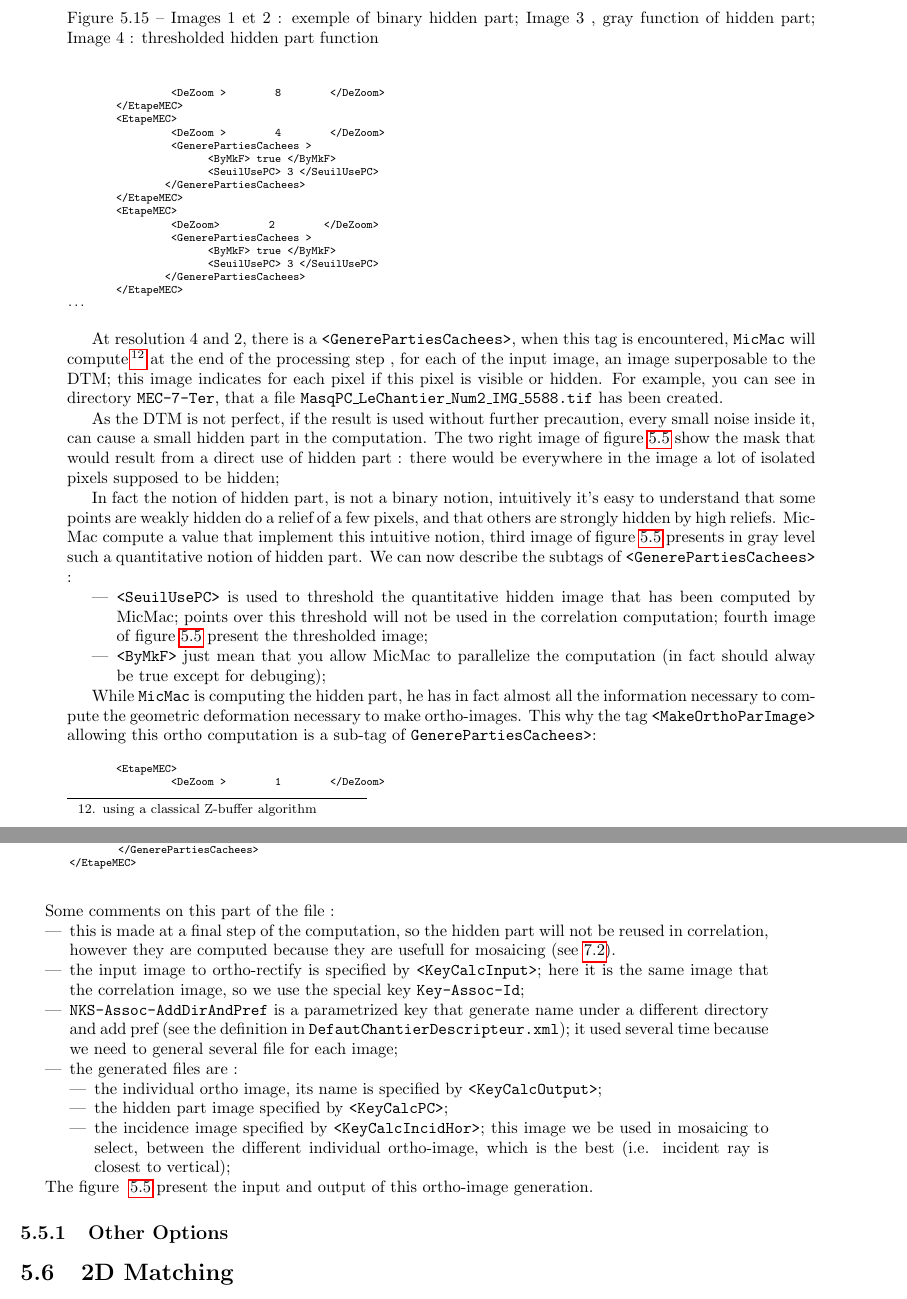
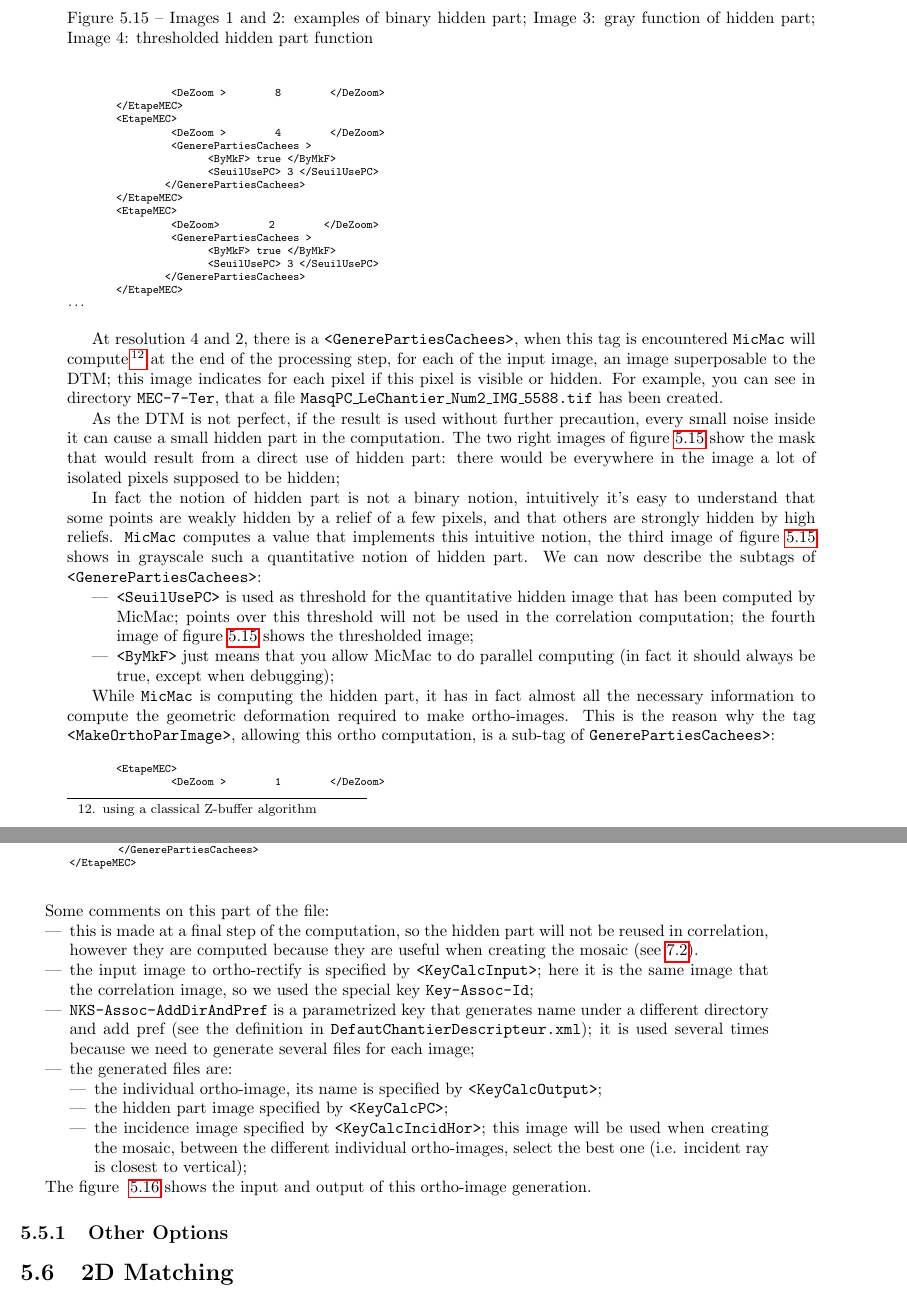
Before and after one commit to gmaillet/DocMicMac, a LaTeX thesis (Documentation/DocMicMac.tex, which reads Documentation/Generalites/QuickStart.tex): two parts of pages 115 and 116 of 323, joined at a grey line, cut so that both start at the same text. Compiled offline with pdfLaTeX.

Commit message:
doc: corrections texte et ref

```diff
--- a/Documentation/Generalites/QuickStart.tex
+++ b/Documentation/Generalites/QuickStart.tex
@@ -1506,34 +1506,34 @@ can be used in {\tt MicMac}  :
 
 
 At resolution $4$ and $2$, there is a {\tt <GenerePartiesCachees>}, when this tag
-is encountered, {\tt MicMac} will compute \footnote{using a classical Z-buffer algorithm}
+is encountered {\tt MicMac} will compute \footnote{using a classical Z-buffer algorithm}
 at the end of the processing
-step , for each of the input image, an image
+step, for each of the input image, an image
 superposable to the DTM; this image indicates for each pixel if this pixel is visible
 or hidden. For example, you can see in directory {\tt MEC-7-Ter}, that
 a file {\tt  MasqPC\_LeChantier\_Num2\_IMG\_5588.tif} has been created.
 
 As the DTM is not perfect,  if the result is used without further precaution,
-every small noise inside it, can cause a small hidden part in the computation.
-The two right image of figure~\ref{Hidden:part} show the mask that would
-result from a direct use of hidden part : there would be everywhere in
+every small noise inside it can cause a small hidden part in the computation.
+The two right images of figure~\ref{Hidden:part} show the mask that would
+result from a direct use of hidden part: there would be everywhere in
 the image a lot of isolated pixels supposed to be hidden;
 
-In fact the notion of hidden part, is not a binary notion, intuitively it's
-easy to understand that some points are weakly hidden do a relief of a few pixels,
-and that others are strongly hidden by high reliefs. MicMac compute a value
-that implement this intuitive notion, third image of figure~\ref{Hidden:part}
-presents in gray level such a quantitative notion of hidden part.
-We can now describe the subtags of {\tt <GenerePartiesCachees>} :
-
-
-\begin{itemize}
-   \item  {\tt  <SeuilUsePC>} is used to  threshold the quantitative hidden
+In fact the notion of hidden part is not a binary notion, intuitively it's
+easy to understand that some points are weakly hidden by a relief of a few pixels,
+and that others are strongly hidden by high reliefs. {\tt MicMac} computes a value
+that implements this intuitive notion, the third image of figure~\ref{Hidden:part}
+shows in grayscale such a quantitative notion of hidden part.
+We can now describe the subtags of {\tt <GenerePartiesCachees>}:
+
+
+\begin{itemize}
+   \item  {\tt  <SeuilUsePC>} is used as threshold for the quantitative hidden
           image that has been computed by MicMac; points over this threshold
-          will not be used in the correlation computation; fourth image of
-          figure~\ref{Hidden:part} present the thresholded image;
-   \item  {\tt  <ByMkF>} just mean that you allow MicMac to parallelize the
-          computation (in fact should alway be true except for debuging);
+          will not be used in the correlation computation; the fourth image of
+          figure~\ref{Hidden:part} shows the thresholded image;
+   \item  {\tt  <ByMkF>} just means that you allow MicMac to do parallel
+          computing (in fact it should always be true, except when debugging);
 \end{itemize}
 
 
@@ -1545,15 +1545,15 @@ We can now describe the subtags of {\tt <GenerePartiesCachees>} :
    \includegraphics[width=40mm]{FIGS/Boudhas/MASQ_GRAY_5592.jpg}  &
    \includegraphics[width=40mm]{FIGS/Boudhas/MASQ_SEUIl_5592.jpg}  \\ \hline  \hline
 \end{tabular}
+\caption{Images 1 and 2: examples of binary hidden part; Image 3: gray function of hidden part; Image 4: thresholded
+hidden part function}
 \label{Hidden:part}
-\caption{Images 1 et 2 : exemple of binary hidden part; Image 3 , gray function of hidden part; Image 4 : thresholded
-hidden part function }
 \end{figure}
 
 
-While {\tt MicMac} is computing the hidden part, he has in fact almost all the information
-necessary  to compute the geometric deformation necessary to make ortho-images. This why
-the tag {\tt <MakeOrthoParImage>} allowing this ortho computation is a sub-tag of
+While {\tt MicMac} is computing the hidden part, it has in fact almost all the necessary information
+to compute the geometric deformation required to make ortho-images. This is the reason why
+the tag {\tt <MakeOrthoParImage>}, allowing this ortho computation, is a sub-tag of
  {\tt GenerePartiesCachees>}:
 
 {\scriptsize
@@ -1578,33 +1578,33 @@ the tag {\tt <MakeOrthoParImage>} allowing this ortho computation is a sub-tag o
 \end{verbatim}
 }
 
-Some comments on this  part of the file :
+Some comments on this  part of the file:
 
 \begin{itemize}
     \item  this is made at a final step of the computation, so the hidden part will not be reused in correlation,
-           however they are computed because they are usefull for mosaicing (see~\ref{Porto}).
+           however they are computed because they are useful when creating the mosaic (see~\ref{Porto}).
 
     \item the input image to ortho-rectify is specified by {\tt <KeyCalcInput>}; here it is the same
-          image that the correlation image, so we use the special key {\tt Key-Assoc-Id};
-
-    \item {\tt NKS-Assoc-AddDirAndPref} is a parametrized key that generate name under a different directory
-          and add pref (see the definition in {\tt DefautChantierDescripteur.xml}); it used several time
-          because we need to general several file for each image;
-
-
-    \item the generated files  are :
+          image that the correlation image, so we used the special key {\tt Key-Assoc-Id};
+
+    \item {\tt NKS-Assoc-AddDirAndPref} is a parametrized key that generates name under a different directory
+          and add pref (see the definition in {\tt DefautChantierDescripteur.xml}); it is used several times
+          because we need to generate several files for each image;
+
+
+    \item the generated files are:
 
     \begin{itemize}
-            \item the individual ortho image, its name is specified by {\tt <KeyCalcOutput>};
+            \item the individual ortho-image, its name is specified by {\tt <KeyCalcOutput>};
             \item the hidden part image specified by {\tt <KeyCalcPC>};
-            \item the incidence image  specified by {\tt <KeyCalcIncidHor>}; this image we be used
-                  in mosaicing to select, between the different individual ortho-image, which is
-                  the best (i.e. incident ray is closest to vertical);
+            \item the incidence image  specified by {\tt <KeyCalcIncidHor>}; this image will be used
+                  when creating the mosaic, between the different individual ortho-images, select the best one
+                  (i.e. incident ray is closest to vertical);
     \end{itemize}
 
 \end{itemize}
 
-The figure ~\ref{Resul:Ortho:MM} present the input and output of this ortho-image generation.
+The figure ~\ref{Resul:Ortho:MM} shows the input and output of this ortho-image generation.
 
 \begin{figure}
 \begin{tabular}{||c|c|c|c||}
@@ -1618,5 +1617,6 @@ The figure ~\ref{Resul:Ortho:MM} present the input and output of this ortho-imag
 \caption{An image (5592) and the results of individual ortho generation:
 its incidence image, its hidden part image, its single ortho-image}
+\label{Resul:Ortho:MM}
 \end{figure}
 
 
```
Also changed, not shown: Documentation/Generalites/QuickStart.tex (25 more changed lines), 1 other file.
